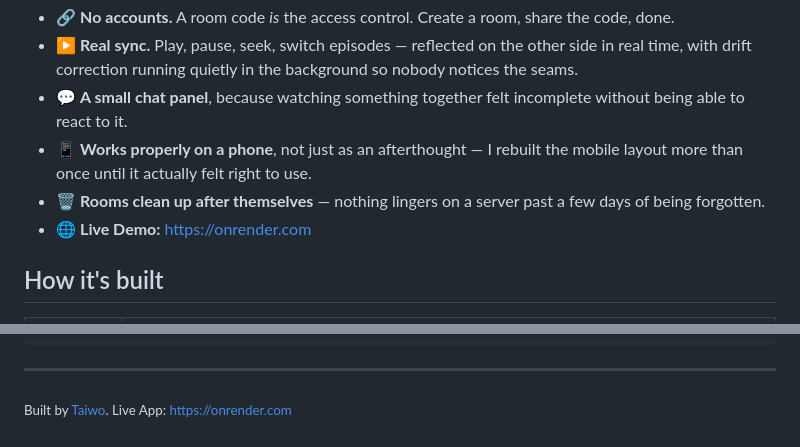
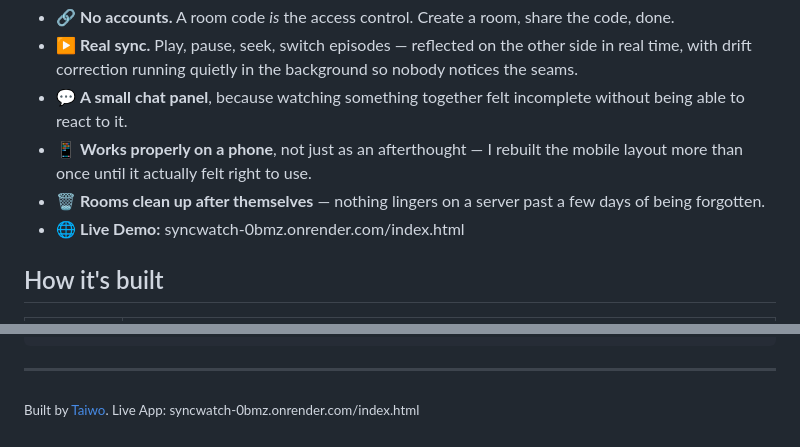
Before and after one commit to ErA-16/SyncWatch, a Markdown page: README.md, 2 parts joined by grey strips. Rendered like a GitHub page.

Commit message:
Update live demo link in README.md

````diff
--- a/README.md
+++ b/README.md
@@ -20,7 +20,7 @@ The answer I landed on: the server is the only source of truth. Every play, paus
 - 💬 **A small chat panel**, because watching something together felt incomplete without being able to react to it.
 - 📱 **Works properly on a phone**, not just as an afterthought — I rebuilt the mobile layout more than once until it actually felt right to use.
 - 🗑️ **Rooms clean up after themselves** — nothing lingers on a server past a few days of being forgotten.
-- 🌐 **Live Demo:** https://onrender.com
+- 🌐 **Live Demo:** syncwatch-0bmz.onrender.com/index.html
 
 ## How it's built
 
@@ -52,4 +52,4 @@ dotnet run
 ```
 
 ---
-<sub>Built by [Taiwo](https://github.com). Live App: https://onrender.com</sub>
+<sub>Built by [Taiwo](https://github.com). Live App: syncwatch-0bmz.onrender.com/index.html</sub>
````
